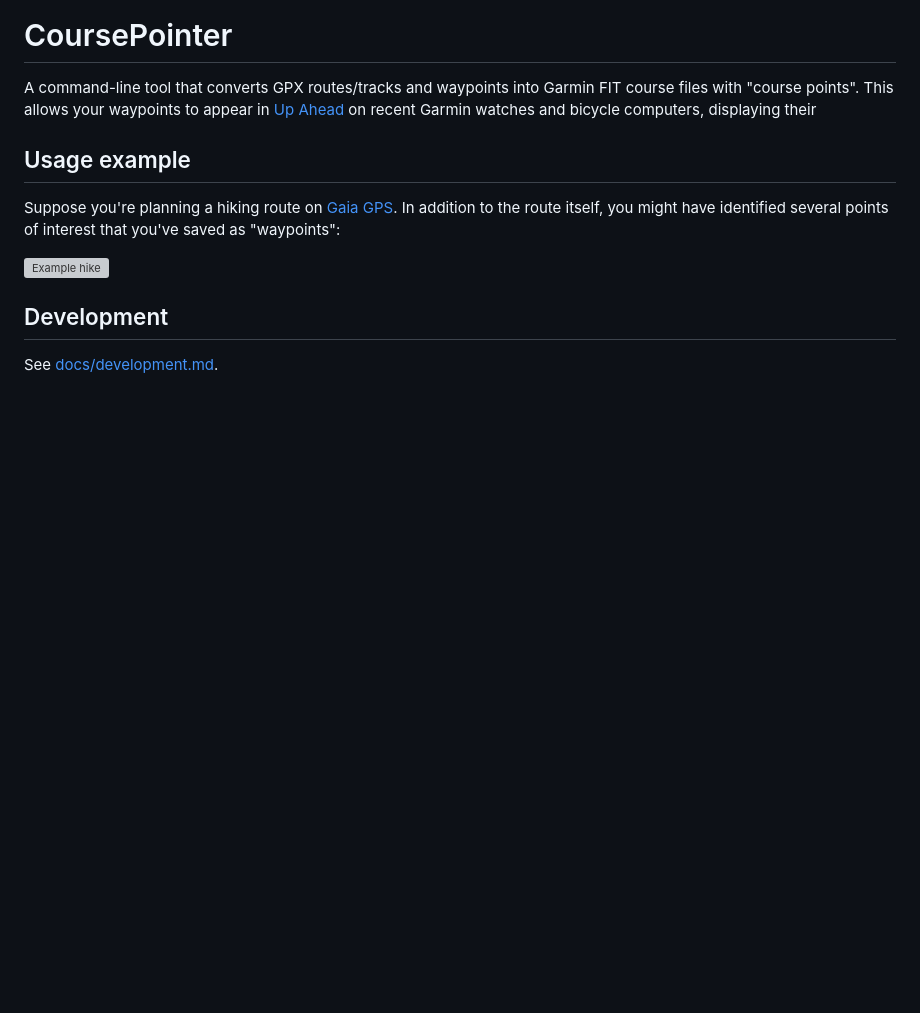
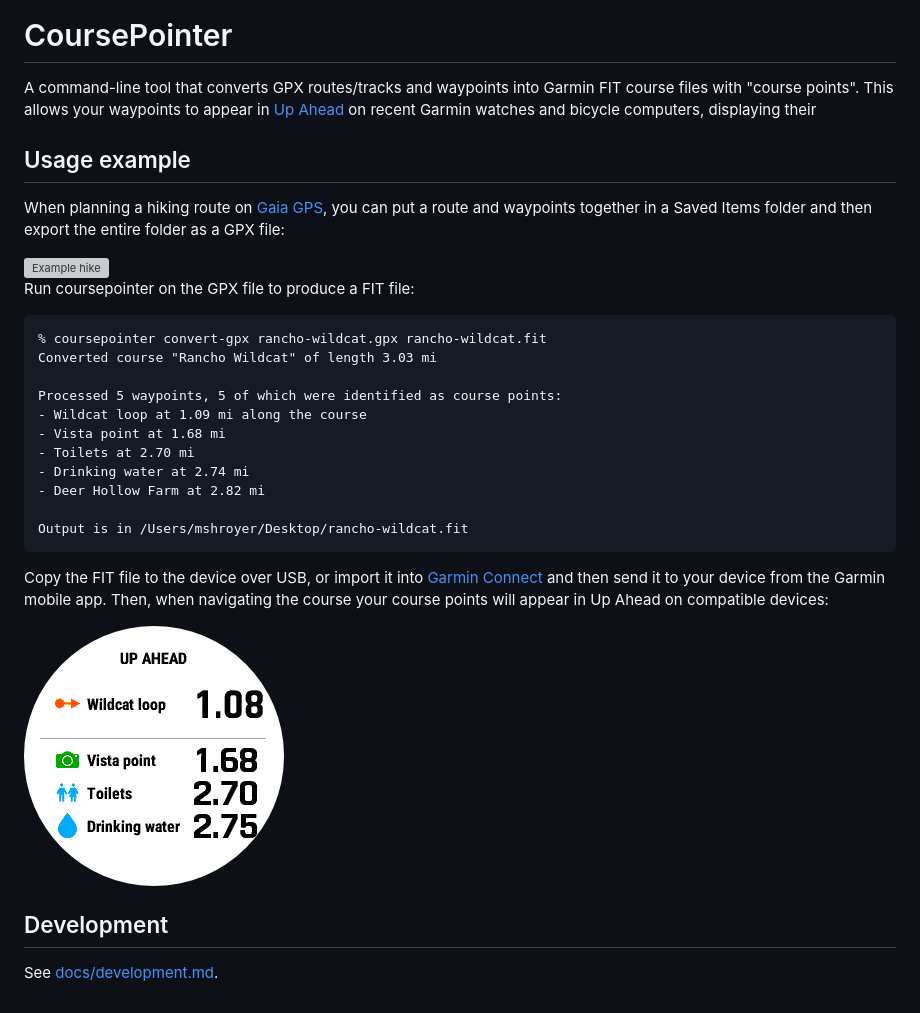
Before and after one commit to mshroyer/coursepointer, a Markdown page: README.md, the part around the change. Drawn GitHub-style; pictures changed too: docs/img/gaia-rancho-wildcat-screenshot.png (added); blank space fills up the shorter version; grey boxes are pictures that could not be loaded.

Commit message:
[README] Tweak example Gaia course and add Up Ahead screenshot

````diff
--- a/README.md
+++ b/README.md
@@ -7,11 +7,34 @@ recent Garmin watches and bicycle computers, displaying their
 
 ## Usage example
 
-Suppose you're planning a hiking route on [Gaia GPS](https://gaiagps.com/). In
-addition to the route itself, you might have identified several points of
-interest that you've saved as "waypoints":
+When planning a hiking route on [Gaia GPS](https://gaiagps.com/), you can put
+a route and waypoints together in a Saved Items folder and then export the
+entire folder as a GPX file:
 
-![Example hike](docs/img/gaia-rancho-wildcat.png)
+<img alt="Example hike" src="docs/img/gaia-rancho-wildcat.png" width="75%" height="auto">
+
+Run coursepointer on the GPX file to produce a FIT file:
+
+```
+% coursepointer convert-gpx rancho-wildcat.gpx rancho-wildcat.fit
+Converted course "Rancho Wildcat" of length 3.03 mi
+
+Processed 5 waypoints, 5 of which were identified as course points:
+- Wildcat loop at 1.09 mi along the course
+- Vista point at 1.68 mi
+- Toilets at 2.70 mi
+- Drinking water at 2.74 mi
+- Deer Hollow Farm at 2.82 mi
+
+Output is in /Users/mshroyer/Desktop/rancho-wildcat.fit
+```
+
+Copy the FIT file to the device over USB, or import it into [Garmin
+Connect](https://connect.garmin.com/modern/) and then send it to your device
+from the Garmin mobile app.  Then, when navigating the course your course
+points will appear in Up Ahead on compatible devices:
+
+![Garmin Fenix Up Ahead screenshot](docs/img/gaia-rancho-wildcat-screenshot.png)
 
 ## Development
 
````
Also changed, not shown: 1 other file.
